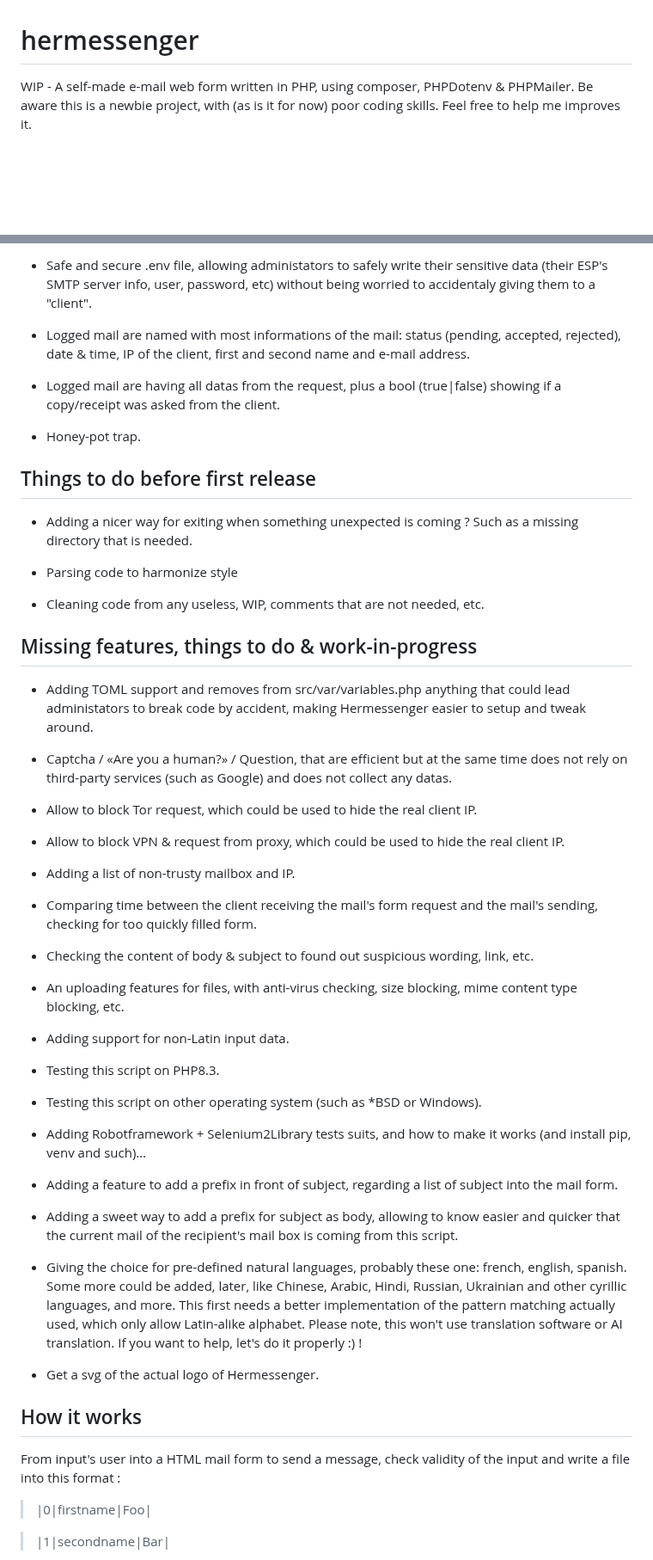
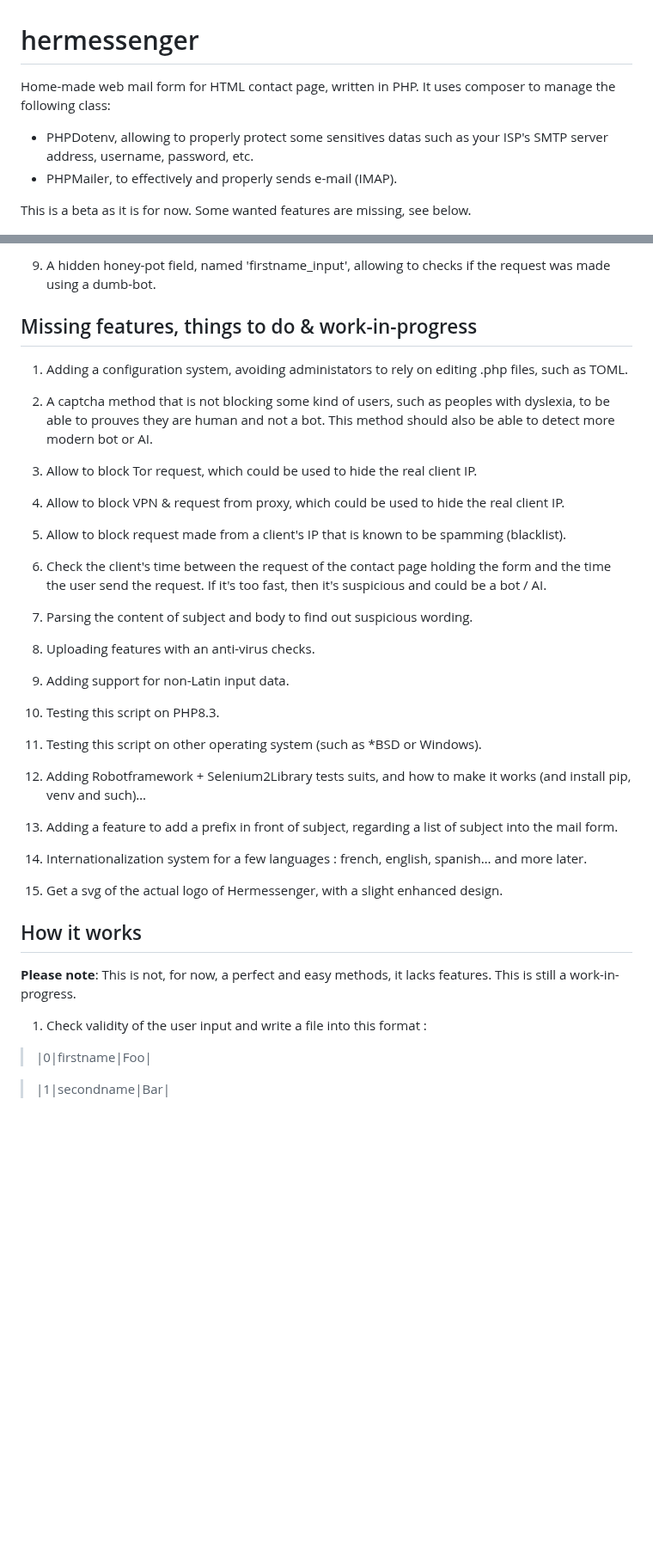
Before and after one commit to BarbeRousseLibre/hermessenger, a Markdown page: README.md, 2 parts joined by grey strips. Shown at 86% size. GitHub-like rendering; blank space fills up the shorter version.

```diff
--- a/README.md
+++ b/README.md
@@ -1,5 +1,11 @@
 # hermessenger
-WIP - A self-made e-mail web form written in PHP, using composer, PHPDotenv &amp; PHPMailer. Be aware this is a newbie project, with (as is it for now) poor coding skills. Feel free to help me improves it.
+
+Home-made web mail form for HTML contact page, written in PHP. It uses composer to manage the following class:
+
+- PHPDotenv, allowing to properly protect some sensitives datas such as your ISP's SMTP server address, username, password, etc.
+- PHPMailer, to effectively and properly sends e-mail (IMAP).
+
+This is a beta as it is for now. Some wanted features are missing, see below.
 
 ![Hermessenger logo, made by Blu](https://github.com/BarbeRousseLibre/hermessenger/blob/master/hermessenger_logo_320x320.jpg?raw=true)
 
@@ -57,58 +68,43 @@ Also, be aware there is for now almost no tests against bots / AI / massive atta
 
-- Safe and secure .env file, allowing administators to safely write their sensitive data (their ESP's SMTP server info, user, password, etc) without being worried to accidentaly giving them to a "client".
-
-- Logged mail are named with most informations of the mail: status (pending, accepted, rejected), date & time, IP of the client, first and second name and e-mail address.
-
-- Logged mail are having all datas from the request, plus a bool (true|false) showing if a copy/receipt was asked from the client.
-
-- Honey-pot trap.
-
-
-## Things to do before first release
-
-- Adding a nicer way for exiting when something unexpected is coming ? Such as a missing directory that is needed.
-
-- Parsing code to harmonize style
-
-- Cleaning code from any useless, WIP, comments that are not needed, etc.
+9. A hidden honey-pot field, named 'firstname_input', allowing to checks if the request was made using a dumb-bot.
 
 ## Missing features, things to do & work-in-progress
 
-- Adding TOML support and removes from src/var/variables.php anything that could lead administators to break code by accident, making Hermessenger easier to setup and tweak around.
+1. Adding a configuration system, avoiding administators to rely on editing .php files, such as TOML.
 
-- Captcha / «Are you a human?» / Question, that are efficient but at the same time does not rely on third-party services (such as Google) and does not collect any datas.
+2. A captcha method that is not blocking some kind of users, such as peoples with dyslexia, to be able to prouves they are human and not a bot. This method should also be able to detect more modern bot or AI.
 
-- Allow to block Tor request, which could be used to hide the real client IP.
+3. Allow to block Tor request, which could be used to hide the real client IP.
 
-- Allow to block VPN & request from proxy, which could be used to hide the real client IP.
+4. Allow to block VPN & request from proxy, which could be used to hide the real client IP.
 
-- Adding a list of non-trusty mailbox and IP.
+5. Allow to block request made from a client's IP that is known to be spamming (blacklist).
 
-- Comparing time between the client receiving the mail's form request and the mail's sending, checking for too quickly filled form.
+6. Check the client's time between the request of the contact page holding the form and the time the user send the request. If it's too fast, then it's suspicious and could be a bot / AI.
 
-- Checking the content of body & subject to found out suspicious wording, link, etc.
+7. Parsing the content of subject and body to find out suspicious wording.
 
-- An uploading features for files, with anti-virus checking, size blocking, mime content type blocking, etc.
+8. Uploading features with an anti-virus checks.
 
-- Adding support for non-Latin input data.
+9. Adding support for non-Latin input data.
 
-- Testing this script on PHP8.3.
+10. Testing this script on PHP8.3.
 
-- Testing this script on other operating system (such as *BSD or Windows).
+11. Testing this script on other operating system (such as *BSD or Windows).
 
-- Adding Robotframework + Selenium2Library tests suits, and how to make it works (and install pip, venv and such)…
+12. Adding Robotframework + Selenium2Library tests suits, and how to make it works (and install pip, venv and such)…
 
-- Adding a feature to add a prefix in front of subject, regarding a list of subject into the mail form.
+13. Adding a feature to add a prefix in front of subject, regarding a list of subject into the mail form.
 
-- Adding a sweet way to add a prefix for subject as body, allowing to know easier and quicker that the current mail of the recipient's mail box is coming from this script.
+14. Internationalization system for a few languages : french, english, spanish… and more later.
 
-- Giving the choice for pre-defined natural languages, probably these one: french, english, spanish. Some more could be added, later, like Chinese, Arabic, Hindi, Russian, Ukrainian and other cyrillic languages, and more. This first needs a better implementation of the pattern matching actually used, which only allow Latin-alike alphabet. Please note, this won't use translation software or AI translation. If you want to help, let's do it properly :) !
-
-- Get a svg of the actual logo of Hermessenger.
+16. Get a svg of the actual logo of Hermessenger, with a slight enhanced design.
 
 ## How it works
 
-From input's user into a HTML mail form to send a message, check validity of the input and write a file into this format :
+**Please note**: This is not, for now, a perfect and easy methods, it lacks features. This is still a work-in-progress.
+
+1. Check validity of the user input and write a file into this format :
 
 > |0|firstname|Foo|
 
```
Also changed, not shown: other parts of README.md (+167 -78 lines).
